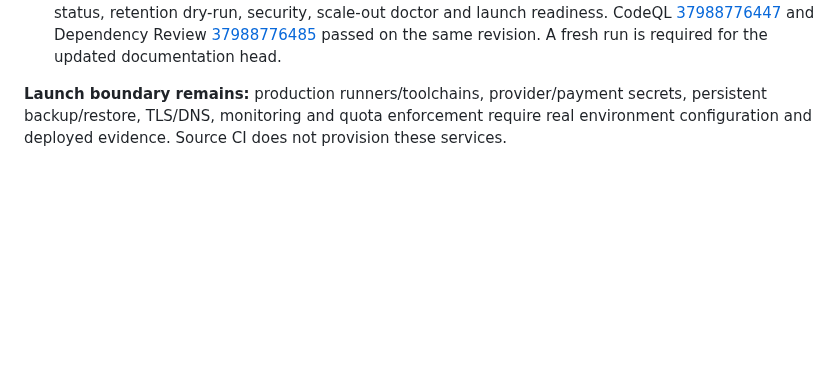
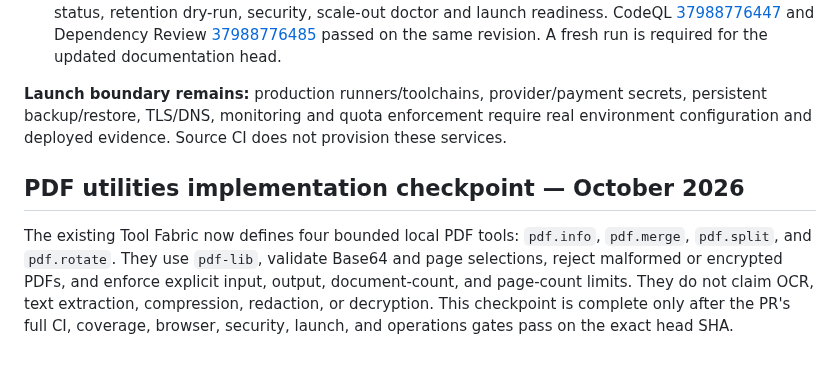
Before and after one commit to MuhammadAsimdeveloper/CodingVibes, a Markdown page: docs/BUILD_VIBE_LAUNCH_PLAN.md, the part around the change. GitHub-like rendering; blank space fills up the shorter version.

Commit message:
docs: record PDF tools implementation checkpoint

```diff
--- a/docs/BUILD_VIBE_LAUNCH_PLAN.md
+++ b/docs/BUILD_VIBE_LAUNCH_PLAN.md
@@ -1016,3 +1016,8 @@ Extended the existing Playwright browser smoke runner to collect measured naviga
 - **Verification: PASS on implementation revision `b65c87d61dab2abc873f8765084c2255240cdf1c`.** Build Vibe CI [37988776436](https://github.com/MuhammadAsimdeveloper/CodingVibes/actions/runs/37988776436) passed 314/314 tests, 0 failures and 0 skipped, along with coverage, syntax/release, SEO, server/browser E2E, load/recovery, deployment preflight, benchmark, MiroFish status, retention dry-run, security, scale-out doctor and launch readiness. CodeQL [37988776447](https://github.com/MuhammadAsimdeveloper/CodingVibes/actions/runs/37988776447) and Dependency Review [37988776485](https://github.com/MuhammadAsimdeveloper/CodingVibes/actions/runs/37988776485) passed on the same revision. A fresh run is required for the updated documentation head.
 
 **Launch boundary remains:** production runners/toolchains, provider/payment secrets, persistent backup/restore, TLS/DNS, monitoring and quota enforcement require real environment configuration and deployed evidence. Source CI does not provision these services.
+
+
+## PDF utilities implementation checkpoint — October 2026
+
+The existing Tool Fabric now defines four bounded local PDF tools: `pdf.info`, `pdf.merge`, `pdf.split`, and `pdf.rotate`. They use `pdf-lib`, validate Base64 and page selections, reject malformed or encrypted PDFs, and enforce explicit input, output, document-count, and page-count limits. They do not claim OCR, text extraction, compression, redaction, or decryption. This checkpoint is complete only after the PR's full CI, coverage, browser, security, launch, and operations gates pass on the exact head SHA.
```
